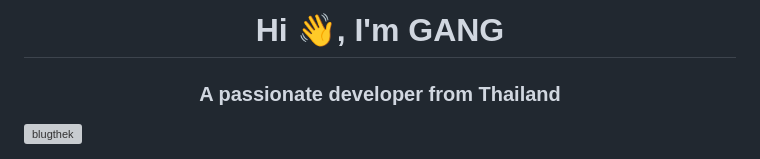
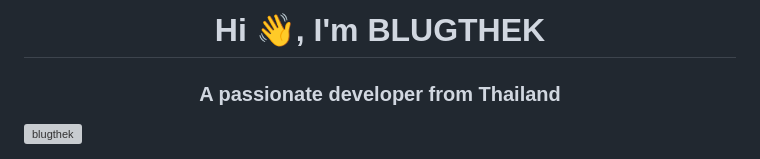
Before and after one commit to blugthek/blugthek.github.io, a Markdown page: README.md, the part around the change. Rendered like a GitHub page; grey boxes are pictures that could not be loaded.

```diff
--- a/README.md
+++ b/README.md
@@ -1,4 +1,4 @@
-<h1 align="center">Hi 👋, I'm GANG</h1>
+<h1 align="center">Hi 👋, I'm BLUGTHEK</h1>
 <h3 align="center">A passionate developer from Thailand</h3>
 
 <p align="left"> <img src="https://komarev.com/ghpvc/?username=blugthek&label=Profile%20views&color=0e75b6&style=flat" alt="blugthek" /> </p>
```
